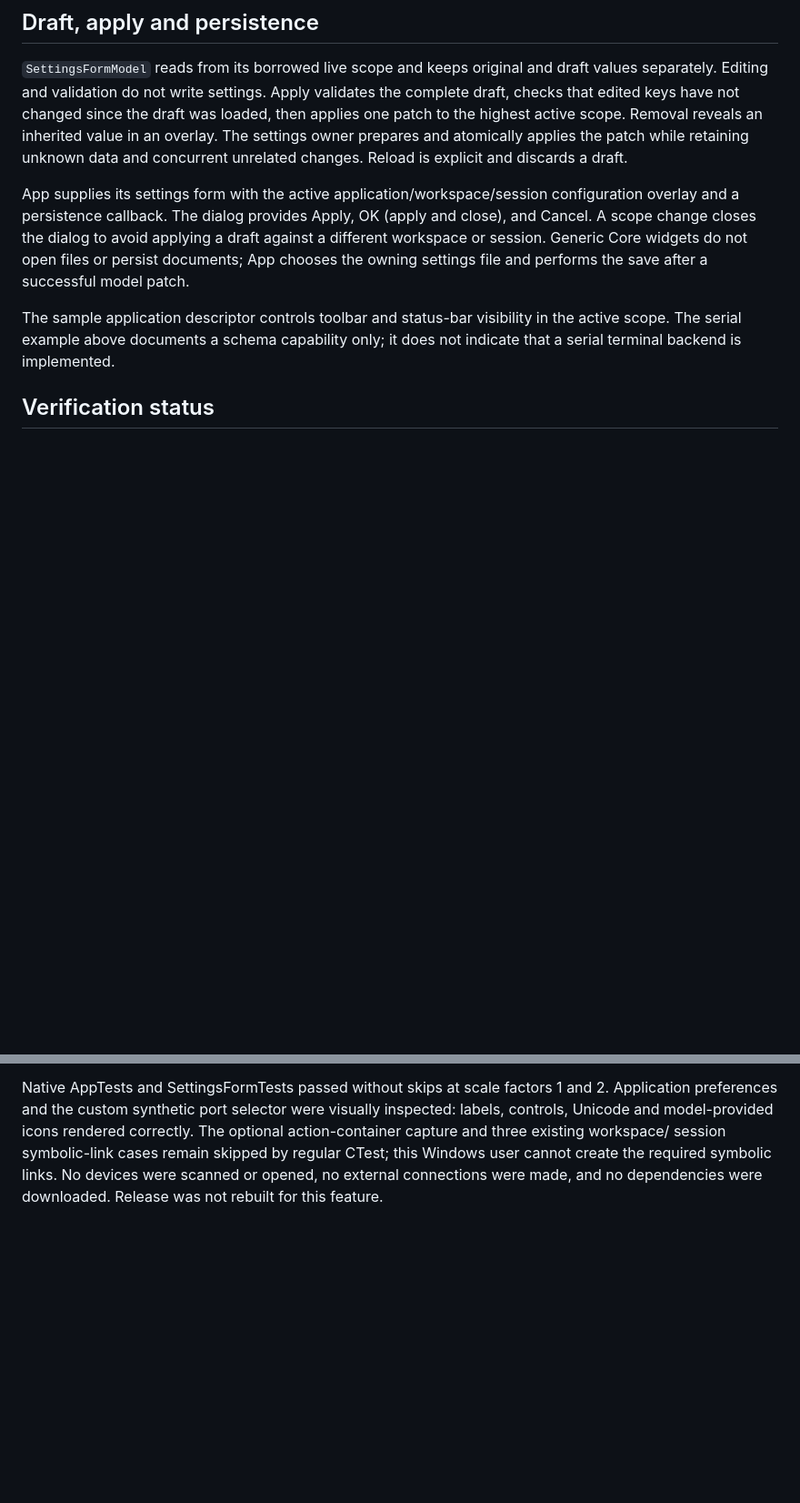
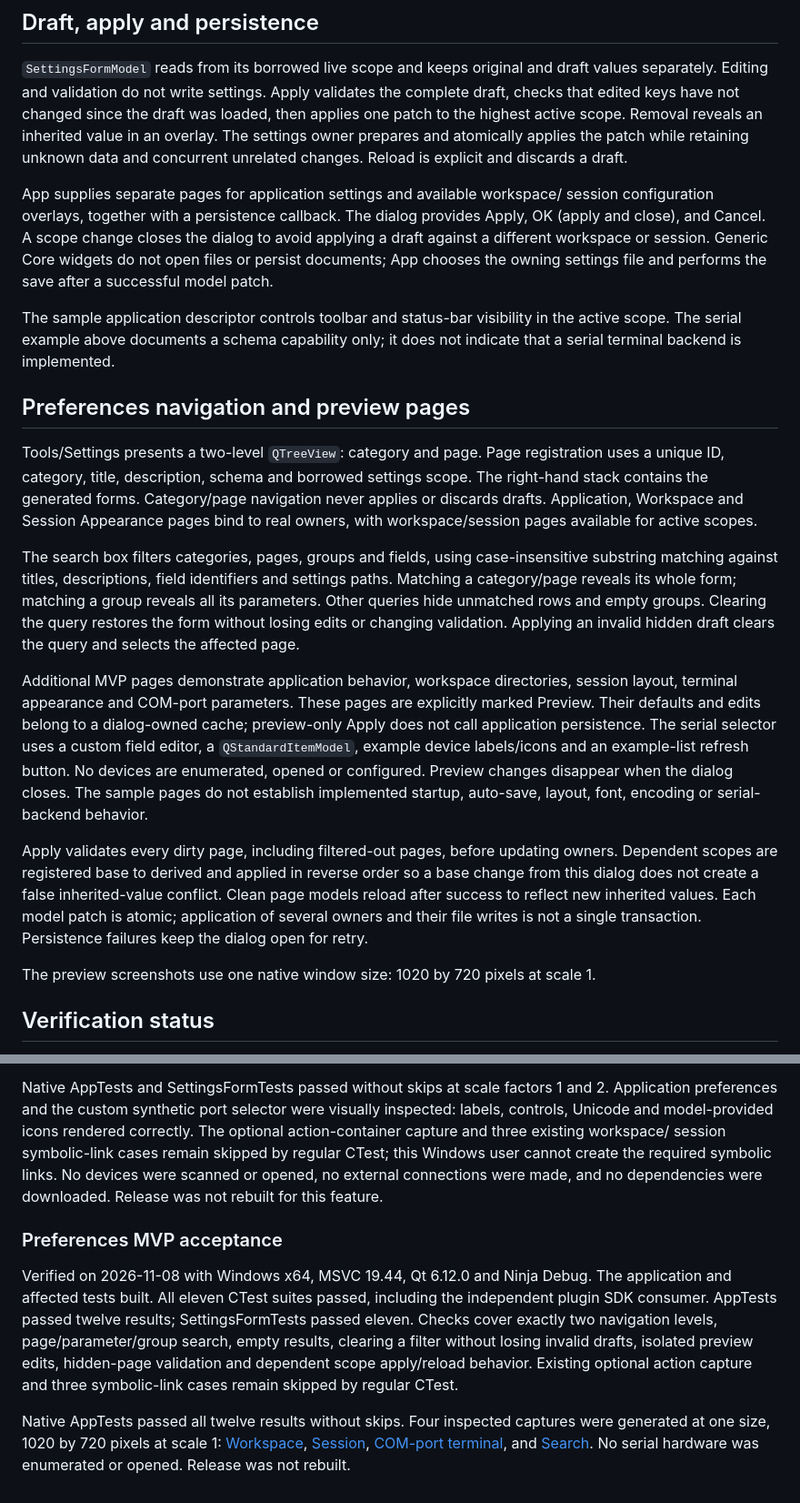
Before and after one commit to Octaviarius/TermMaster, a Markdown page: docs/settings-forms.md, 2 parts joined by grey strips. Shown at 91% size. Drawn GitHub-style; blank space fills up the shorter version.

Commit message:
docs: record preferences MVP and single-size captures

```diff
--- a/docs/settings-forms.md
+++ b/docs/settings-forms.md
@@ -126,8 +126,8 @@ inherited value in an overlay. The settings owner prepares and atomically applie
 the patch while retaining unknown data and concurrent unrelated changes. Reload is
 explicit and discards a draft.
 
-App supplies its settings form with the active application/workspace/session
-configuration overlay and a persistence callback. The dialog provides Apply, OK
+App supplies separate pages for application settings and available workspace/
+session configuration overlays, together with a persistence callback. The dialog provides Apply, OK
 (apply and close), and Cancel. A scope change closes the dialog to avoid applying
 a draft against a different workspace or session. Generic Core widgets do not open
 files or persist documents; App chooses the owning settings file and performs the
@@ -136,6 +136,39 @@ save after a successful model patch.
 The sample application descriptor controls toolbar and status-bar visibility in
 the active scope. The serial example above documents a schema capability only; it
 does not indicate that a serial terminal backend is implemented.
+
+## Preferences navigation and preview pages
+
+Tools/Settings presents a two-level `QTreeView`: category and page. Page registration
+uses a unique ID, category, title, description, schema and borrowed settings scope.
+The right-hand stack contains the generated forms. Category/page navigation never
+applies or discards drafts. Application, Workspace and Session Appearance pages
+bind to real owners, with workspace/session pages available for active scopes.
+
+The search box filters categories, pages, groups and fields, using case-insensitive
+substring matching against titles, descriptions, field identifiers and settings
+paths. Matching a category/page reveals its whole form; matching a group reveals
+all its parameters. Other queries hide unmatched rows and empty groups. Clearing
+the query restores the form without losing edits or changing validation. Applying
+an invalid hidden draft clears the query and selects the affected page.
+
+Additional MVP pages demonstrate application behavior, workspace directories,
+session layout, terminal appearance and COM-port parameters. These pages are
+explicitly marked Preview. Their defaults and edits belong to a dialog-owned cache;
+preview-only Apply does not call application persistence. The serial selector uses
+a custom field editor, a `QStandardItemModel`, example device labels/icons and an
+example-list refresh button. No devices are enumerated, opened or configured.
+Preview changes disappear when the dialog closes. The sample pages do not establish
+implemented startup, auto-save, layout, font, encoding or serial-backend behavior.
+
+Apply validates every dirty page, including filtered-out pages, before updating
+owners. Dependent scopes are registered base to derived and applied in reverse
+order so a base change from this dialog does not create a false inherited-value
+conflict. Clean page models reload after success to reflect new inherited values.
+Each model patch is atomic; application of several owners and their file writes
+is not a single transaction. Persistence failures keep the dialog open for retry.
+
+The preview screenshots use one native window size: 1020 by 720 pixels at scale 1.
 
 ## Verification status
 
@@ -161,3 +194,22 @@ session symbolic-link cases remain skipped by regular CTest; this Windows user
 cannot create the required symbolic links. No devices were scanned or opened,
 no external connections were made, and no dependencies were downloaded.
 Release was not rebuilt for this feature.
+
+### Preferences MVP acceptance
+
+Verified on 2026-11-08 with Windows x64, MSVC 19.44, Qt 6.12.0 and Ninja Debug.
+The application and affected tests built. All eleven CTest suites passed,
+including the independent plugin SDK consumer. AppTests passed twelve results;
+SettingsFormTests passed eleven. Checks cover exactly two navigation levels,
+page/parameter/group search, empty results, clearing a filter without losing
+invalid drafts, isolated preview edits, hidden-page validation and dependent
+scope apply/reload behavior. Existing optional action capture and three
+symbolic-link cases remain skipped by regular CTest.
+
+Native AppTests passed all twelve results without skips. Four inspected captures
+were generated at one size, 1020 by 720 pixels at scale 1:
+[Workspace](images/preferences/Workspace.png),
+[Session](images/preferences/Session.png),
+[COM-port terminal](images/preferences/Serial.png), and
+[Search](images/preferences/Search.png).
+No serial hardware was enumerated or opened. Release was not rebuilt.
```
Also changed, not shown: docs/application.md (+10 -0 lines), docs/images/preferences/Search.png (added), docs/images/preferences/Serial.png (added), docs/images/preferences/Session.png (added), docs/images/preferences/Workspace.png (added).
